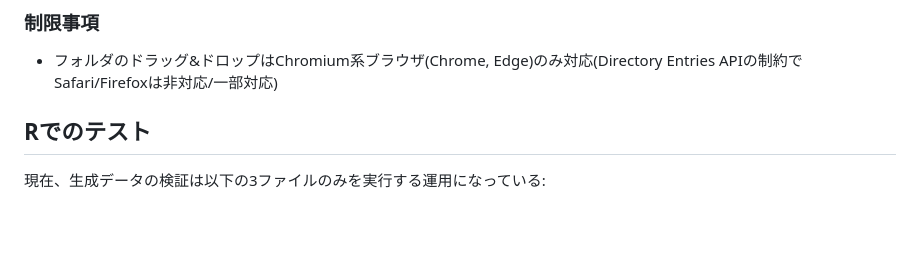
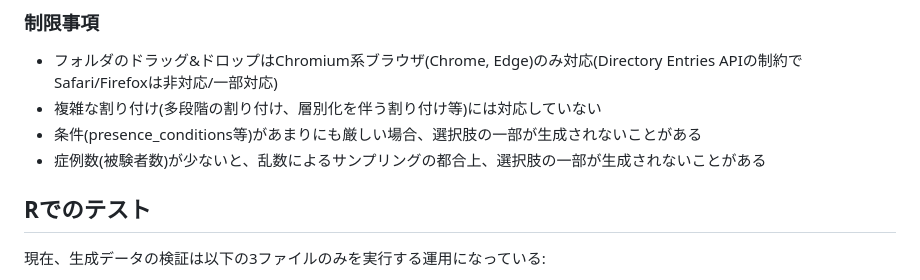
Before and after one commit to nnh/stat-forge, a Markdown page: README.md, the part around the change. Rendered like a GitHub page; blank space fills up the shorter version.

Commit message:
READMEの制限事項に割り付け・選択肢生成に関する注意点を追加
複雑な割り付けへの非対応、条件が厳しい場合や症例数が少ない場合に
選択肢の一部が生成されないことがある点を明記

Co-Authored-By: Claude Sonnet 5 <noreply@anthropic.com>

```diff
--- a/README.md
+++ b/README.md
@@ -24,6 +24,9 @@ EDC仕様JSON(.json)から、統計解析プログラムの開発・検証用に
 ### 制限事項
 
 - フォルダのドラッグ&ドロップはChromium系ブラウザ(Chrome, Edge)のみ対応(Directory Entries APIの制約でSafari/Firefoxは非対応/一部対応)
+- 複雑な割り付け(多段階の割り付け、層別化を伴う割り付け等)には対応していない
+- 条件(presence_conditions等)があまりにも厳しい場合、選択肢の一部が生成されないことがある
+- 症例数(被験者数)が少ないと、乱数によるサンプリングの都合上、選択肢の一部が生成されないことがある
 
 ## Rでのテスト
 
```
